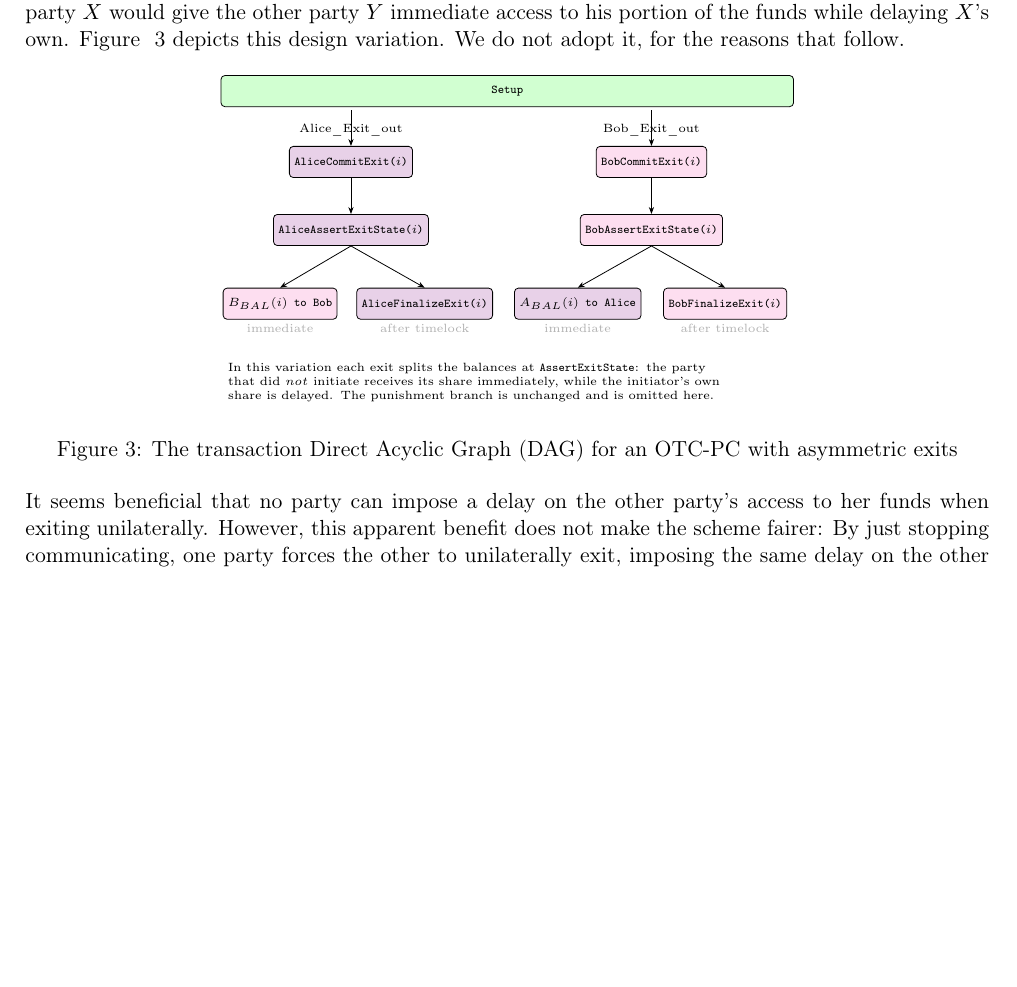
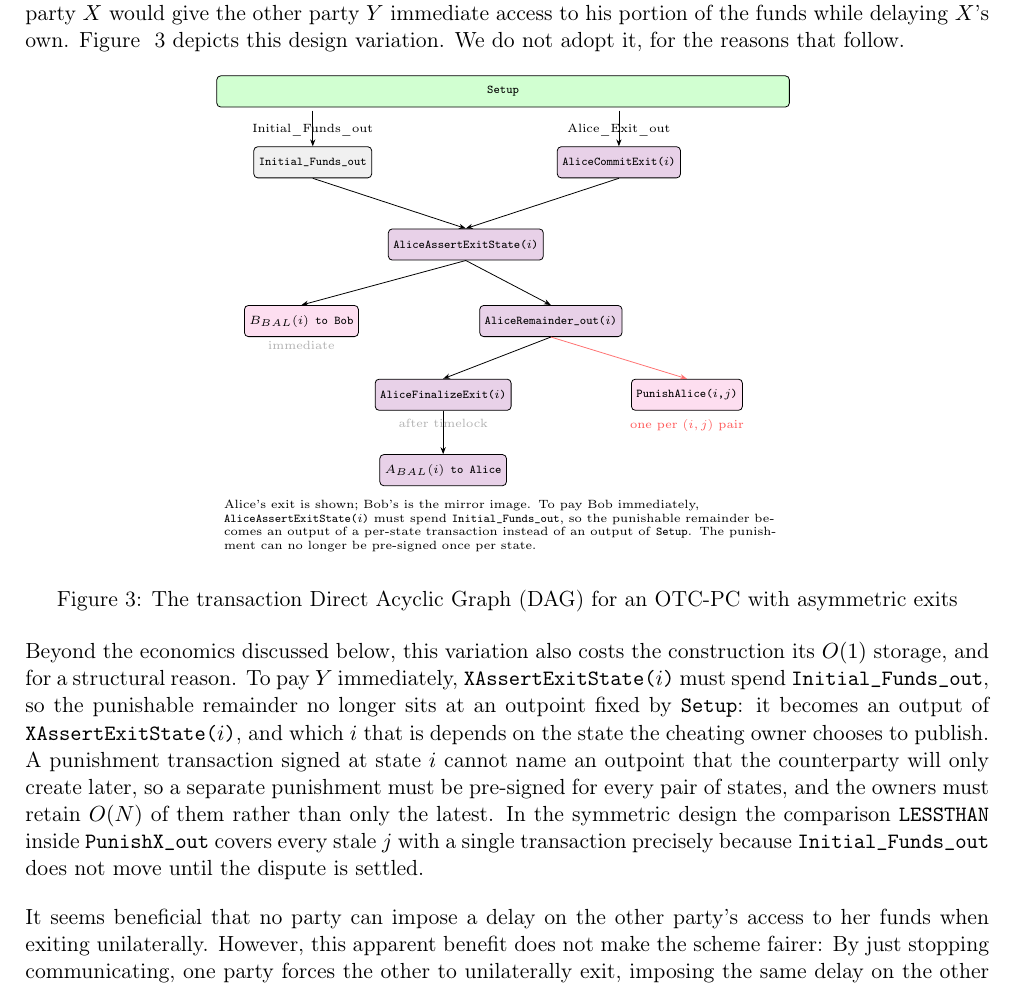
Before and after one commit to SergioDemianLerner/OTS-PC-Paper, a LaTeX paper (main.tex): part of page 8 of 18, cut so that both start at the same text, the shorter picture padded with empty space. Compiled offline with pdfLaTeX.

Commit message:
Show the Initial_Funds_out flow in Figure 3, and the O(1) cost it implies
The asymmetric-exit figure showed AliceAssertExitState(i) paying Bob
immediately without showing where that money comes from. It comes from
Initial_Funds_out, and that has a consequence the section did not state.

Once XAssertExitState(i) spends Initial_Funds_out, the punishable
remainder is an output of a per-state transaction rather than of Setup.
Which state that is depends on what the cheating owner publishes, so a
punishment signed at state i cannot name the outpoint, and one must be
pre-signed for every pair of states -- O(N) retained instead of only
the latest. The symmetric design gets away with a single punishment per
state precisely because Initial_Funds_out does not move until the
dispute is settled.

That is a structural argument against asymmetric exits, independent of
the prisoner's dilemma the section already gives, and it ties the
choice back to the O(1) claim in section 1.

Figure 3 now shows Alice's path in full: Initial_Funds_out feeding
AliceAssertExitState(i), the immediate payment to Bob, the remainder
flowing to AliceFinalizeExit(i) behind the timelock, and the punishment
hanging off that per-state remainder, marked as needing one transaction
per (i,j) pair.

Co-Authored-By: Claude Opus 5 <noreply@anthropic.com>

```diff
--- a/main.tex
+++ b/main.tex
@@ -313,35 +313,42 @@ An asymmetric variant would keep the same two paths and change what they pay: th
 \begin{figure}[h]
 \centering
 \begin{tikzpicture}[x=1cm, y=1cm]
-\node[setupb, minimum width=101mm, anchor=north west] (su) at (-0.3,0) {Setup};
-\node[lbl, anchor=south] at (2.0,-1.12) {Alice\_Exit\_out};
-\node[lbl, anchor=south] at (7.3,-1.12) {Bob\_Exit\_out};
+\node[setupb, minimum width=101mm, anchor=north west] (su) at (-0.5,0) {Setup};
+\node[lbl, anchor=south] at (1.2,-1.12) {Initial\_Funds\_out};
+\node[lbl, anchor=south] at (6.6,-1.12) {Alice\_Exit\_out};
 
-\node[al, anchor=north] (ac) at (2.0,-1.25) {AliceCommitExit($i$)};
-\node[bo, anchor=north] (bc) at (7.3,-1.25) {BobCommitExit($i$)};
-\node[al, anchor=north] (aa) at (2.0,-2.45) {AliceAssertExitState($i$)};
-\node[bo, anchor=north] (ba) at (7.3,-2.45) {BobAssertExitState($i$)};
+\node[fundo, anchor=north] (ifo) at (1.2,-1.25) {Initial\_Funds\_out};
+\node[al, anchor=north]    (ace) at (6.6,-1.25) {AliceCommitExit($i$)};
+\node[al, anchor=north]    (aas) at (3.9,-2.70) {AliceAssertExitState($i$)};
 
-\node[bo, anchor=north] (bs) at (0.75,-3.75) {$B_{BAL}(i)$ to Bob};
-\node[al, anchor=north] (af) at (3.3,-3.75) {AliceFinalizeExit($i$)};
-\node[al, anchor=north] (as2) at (6.0,-3.75) {$A_{BAL}(i)$ to Alice};
-\node[bo, anchor=north] (bf) at (8.6,-3.75) {BobFinalizeExit($i$)};
+\node[bo, anchor=north] (bs)  at (1.0,-4.05) {$B_{BAL}(i)$ to Bob};
+\node[al, anchor=north] (rem) at (5.4,-4.05) {AliceRemainder\_out($i$)};
+\node[al, anchor=north] (af)  at (3.5,-5.35) {AliceFinalizeExit($i$)};
+\node[bo, anchor=north] (pun) at (7.8,-5.35) {PunishAlice($i$,$j$)};
+\node[al, anchor=north] (ao)  at (3.5,-6.68) {$A_{BAL}(i)$ to Alice};
 
-\node[lbl, anchor=north, text=gray!60] at (0.75,-4.35) {immediate};
-\node[lbl, anchor=north, text=gray!60] at (3.3,-4.35)  {after timelock};
-\node[lbl, anchor=north, text=gray!60] at (6.0,-4.35)  {immediate};
-\node[lbl, anchor=north, text=gray!60] at (8.6,-4.35)  {after timelock};
+\node[lbl, anchor=north, text=gray!60] at (1.0,-4.65) {immediate};
+\node[lbl, anchor=north, text=gray!60] at (3.5,-6.02) {after timelock};
+\node[lbl, anchor=north, text=red!65]  at (7.8,-6.02) {one per $(i,j)$ pair};
 
-\draw[fl] (2.0,-0.62) -- (ac.north);  \draw[fl] (7.3,-0.62) -- (bc.north);
-\draw[fl] (ac) -- (aa);  \draw[fl] (bc) -- (ba);
-\draw[fl] (aa.south) -- (bs.north);   \draw[fl] (aa.south) -- (af.north);
-\draw[fl] (ba.south) -- (as2.north);  \draw[fl] (ba.south) -- (bf.north);
-\node[note, anchor=north west, text width=88mm] at (-0.3,-4.95)
-  {In this variation each exit splits the balances at \txname{AssertExitState}: the party that did \emph{not} initiate receives its share immediately, while the initiator's own share is delayed. The punishment branch is unchanged and is omitted here.};
+\draw[fl] (1.2,-0.62) -- (ifo.north);
+\draw[fl] (6.6,-0.62) -- (ace.north);
+\draw[fl] (ifo.south) -- (aas.north);
+\draw[fl] (ace.south) -- (aas.north);
+\draw[fl] (aas.south) -- (bs.north);
+\draw[fl] (aas.south) -- (rem.north);
+\draw[fl] (rem.south) -- (af.north);
+\draw[fl, red!55] (rem.south) -- (pun.north);
+\draw[fl] (af) -- (ao);
+
+\node[note, anchor=north west, text width=100mm] at (-0.5,-7.35)
+  {Alice's exit is shown; Bob's is the mirror image. To pay Bob immediately, \txname{AliceAssertExitState($i$)} must spend \ioname{Initial\_Funds\_out}, so the punishable remainder becomes an output of a per-state transaction instead of an output of \txname{Setup}. The punishment can no longer be pre-signed once per state.};
 \end{tikzpicture}
 \caption{The transaction Direct Acyclic Graph (DAG) for an OTC-PC with asymmetric exits}
 \label{fig:OTS-PC-ASYNC}
 \end{figure}
+
+Beyond the economics discussed below, this variation also costs the construction its $O(1)$ storage, and for a structural reason. To pay $Y$ immediately, \txname{XAssertExitState($i$)} must spend \ioname{Initial\_Funds\_out}, so the punishable remainder no longer sits at an outpoint fixed by \txname{Setup}: it becomes an output of \txname{XAssertExitState($i$)}, and which $i$ that is depends on the state the cheating owner chooses to publish. A punishment transaction signed at state $i$ cannot name an outpoint that the counterparty will only create later, so a separate punishment must be pre-signed for every pair of states, and the owners must retain $O(N)$ of them rather than only the latest. In the symmetric design the comparison \opc{LESSTHAN} inside \ioname{PunishX\_out} covers every stale $j$ with a single transaction precisely because \ioname{Initial\_Funds\_out} does not move until the dispute is settled.
 
 It seems beneficial that no party can impose a delay on the other party's access to her funds when exiting unilaterally. However, this apparent benefit does not make the scheme fairer: By just stopping communicating, one party forces the other to unilaterally exit, imposing the same delay on the other party. The fact that one party can impose a delay on the other party's ability to access her funds is inevitable, and exists in any protocol based on fraud-proofs. Therefore, the asymmetric exit does not reduce the financial cost in the worst case. Instead, under certain conditions, it creates a prisoner's dilemma in which neither party is incentivized to cooperate to close a channel.
 
```
